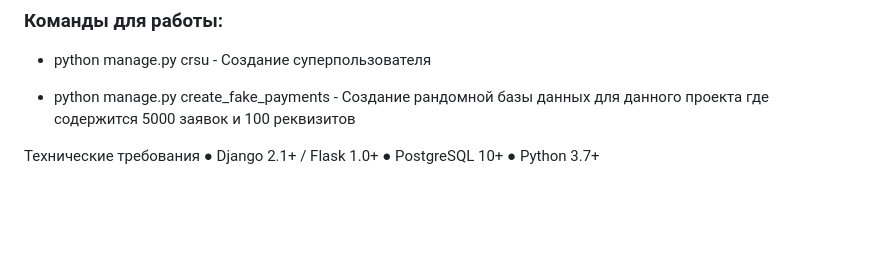
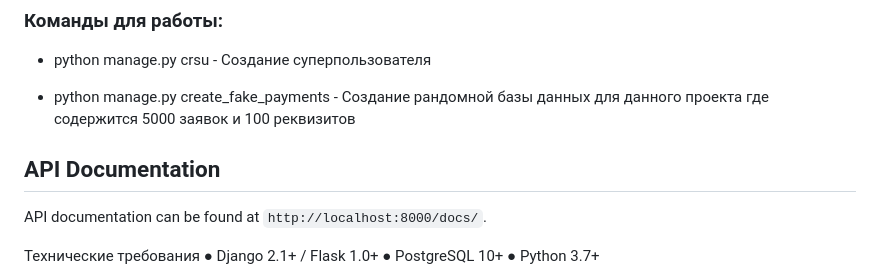
Before and after one commit to burnaschev/TaskTest-Standard, a Markdown page: README.md, the part around the change. Drawn GitHub-style; blank space fills up the shorter version.

```diff
--- a/README.md
+++ b/README.md
@@ -21,6 +21,10 @@ pip install -r requirements.txt
 - python manage.py crsu - Создание суперпользователя
 
 - python manage.py create_fake_payments - Создание рандомной базы данных для данного проекта где содержится 5000 заявок и 100 реквизитов
+
+## API Documentation
+
+API documentation can be found at `http://localhost:8000/docs/`.
 
 
 
```
